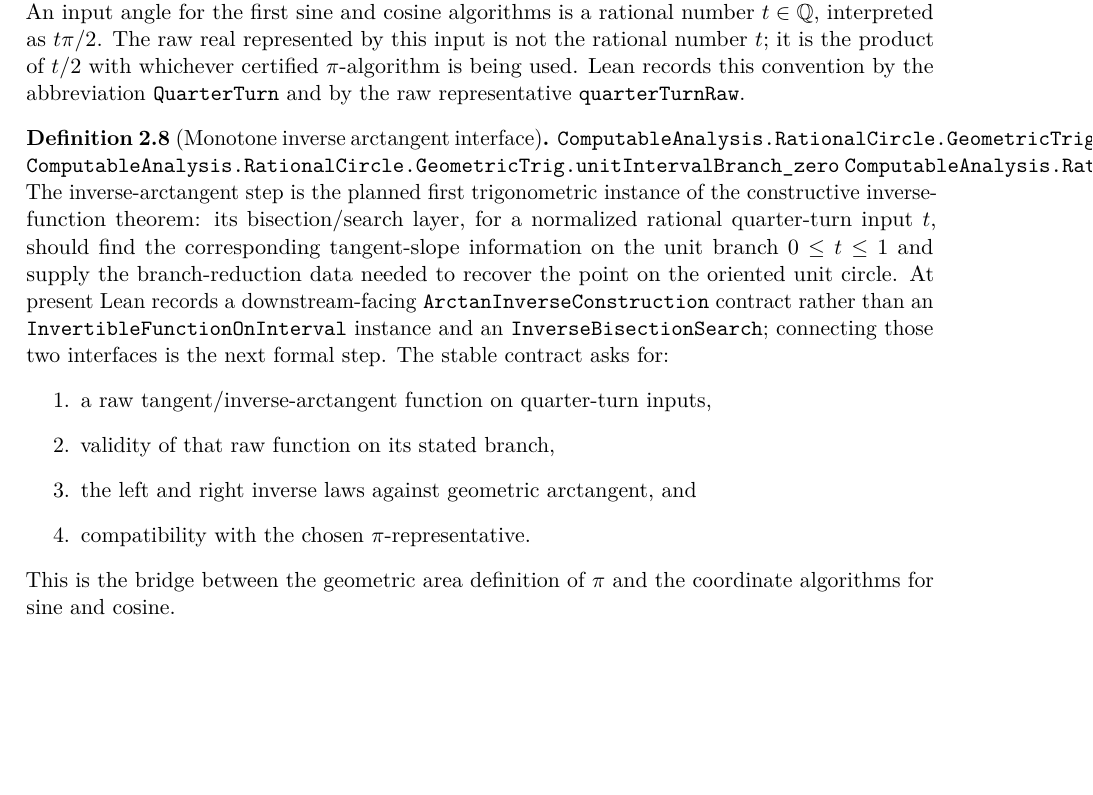
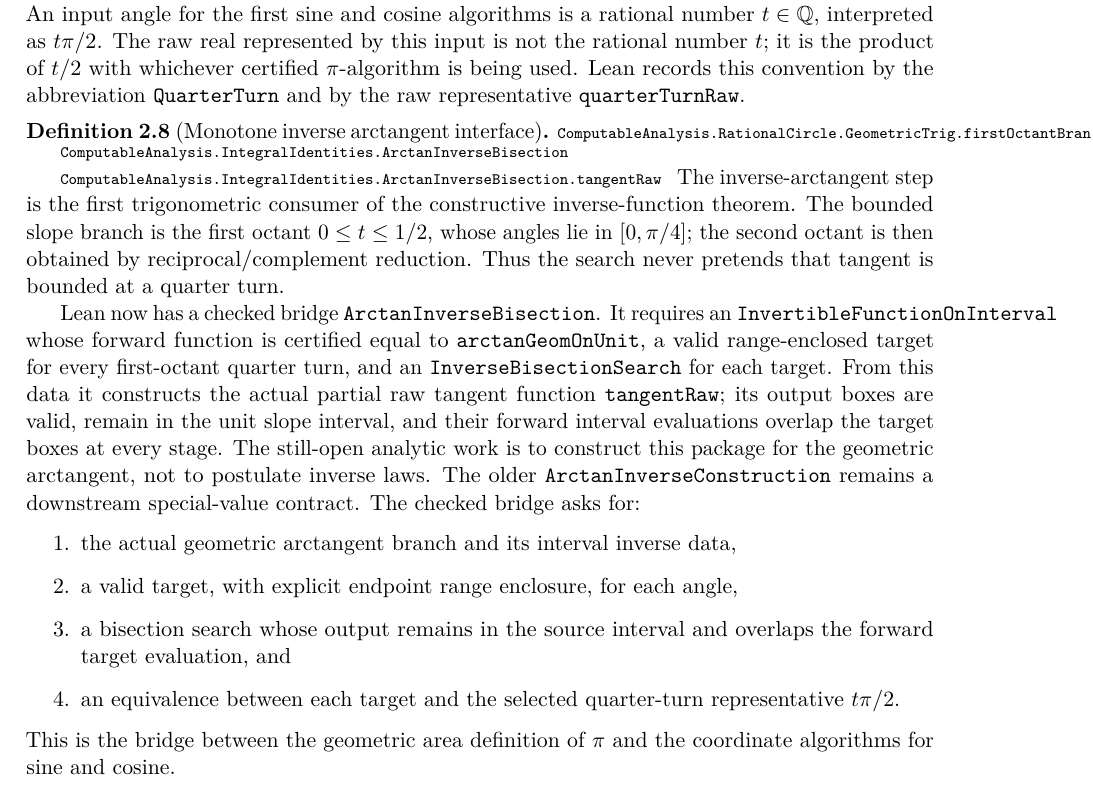
Before and after one commit to liuyao12/computable-analysis, a LaTeX thesis (blueprint/src/web.tex, which reads blueprint/src/02-rational-circle-trigonometry.tex): part of page 21 of 101, cut so that both start at the same text, the shorter picture padded with empty space. Compiled offline with pdfLaTeX.

Commit message:
Bridge inverse arctangent to bisection

```diff
--- a/blueprint/src/02-rational-circle-trigonometry.tex
+++ b/blueprint/src/02-rational-circle-trigonometry.tex
@@ -313,25 +313,37 @@ abbreviation \code{QuarterTurn} and by the raw representative
 
 \begin{definition}[Monotone inverse arctangent interface]
 \label{def:inverse-arctan-interface}
-\lean{ComputableAnalysis.RationalCircle.GeometricTrig.ArctanInverseConstruction}
-\lean{ComputableAnalysis.RationalCircle.GeometricTrig.unitIntervalBranch_zero}
-\lean{ComputableAnalysis.RationalCircle.GeometricTrig.unitIntervalBranch_one}
+{\scriptsize
+\par\noindent
+\lean{ComputableAnalysis.RationalCircle.GeometricTrig.firstOctantBranch}\par
+\lean{ComputableAnalysis.IntegralIdentities.ArctanInverseBisection}\par
+\lean{ComputableAnalysis.IntegralIdentities.ArctanInverseBisection.tangentRaw}
+}
 \uses{def:geometric-arctan,def:quarter-turn-angle,def:qbox,thm:constructive-inverse-function}
-The inverse-arctangent step is the planned first trigonometric instance of the
-constructive inverse-function theorem: its bisection/search layer, for a
-normalized rational quarter-turn input \(t\), should find the corresponding
-tangent-slope information on the unit branch \(0\le t\le1\) and supply the
-branch-reduction data needed to recover the point on the oriented unit circle.
-At present Lean records a downstream-facing
-\code{ArctanInverseConstruction} contract rather than an
-\code{InvertibleFunctionOnInterval} instance and an
-\code{InverseBisectionSearch}; connecting those two interfaces is the next
-formal step.  The stable contract asks for:
+The inverse-arctangent step is the first trigonometric consumer of the
+constructive inverse-function theorem.  The bounded slope branch is the first
+octant \(0\le t\le1/2\), whose angles lie in \([0,\pi/4]\); the second octant
+is then obtained by reciprocal/complement reduction.  Thus the search never
+pretends that tangent is bounded at a quarter turn.
+
+Lean now has a checked bridge \code{ArctanInverseBisection}.  It requires an
+\code{InvertibleFunctionOnInterval} whose forward function is certified equal
+to \code{arctanGeomOnUnit}, a valid range-enclosed target for every first-octant
+quarter turn, and an \code{InverseBisectionSearch} for each target.  From this
+data it constructs the actual partial raw tangent function
+\code{tangentRaw}; its output boxes are valid, remain in the unit slope
+interval, and their forward interval evaluations overlap the target boxes at
+every stage.  The still-open analytic work is to construct this package for
+the geometric arctangent, not to postulate inverse laws.  The older
+\code{ArctanInverseConstruction} remains a downstream special-value contract.
+The checked bridge asks for:
 \begin{enumerate}
-\item a raw tangent/inverse-arctangent function on quarter-turn inputs,
-\item validity of that raw function on its stated branch,
-\item the left and right inverse laws against geometric arctangent, and
-\item compatibility with the chosen \(\pi\)-representative.
+\item the actual geometric arctangent branch and its interval inverse data,
+\item a valid target, with explicit endpoint range enclosure, for each angle,
+\item a bisection search whose output remains in the source interval and
+  overlaps the forward target evaluation, and
+\item an equivalence between each target and the selected quarter-turn
+  representative \(t\pi/2\).
 \end{enumerate}
 This is the bridge between the geometric area definition of \(\pi\) and the
 coordinate algorithms for sine and cosine.
```
Also changed, not shown: GOALS.md (+12 -5 lines), 2 other files.
